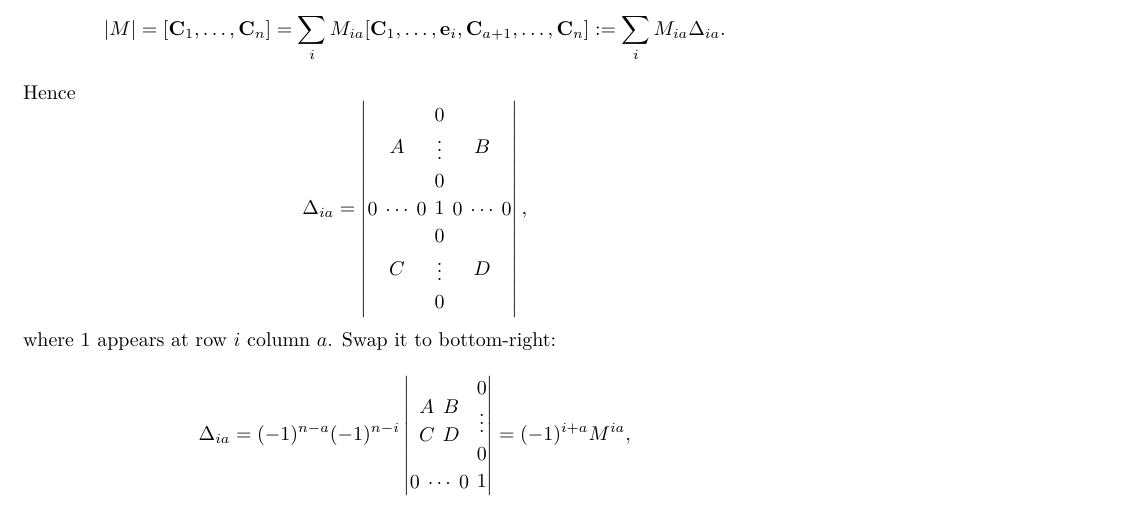
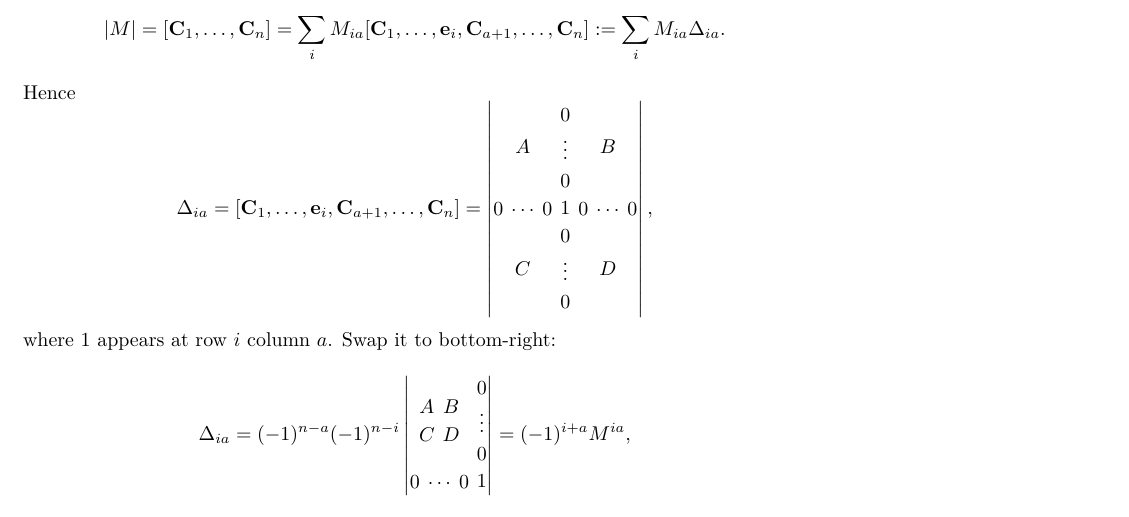
Before and after one commit to ThetaOmega01/IA-NOTES, a LaTeX document (vectors.tex): part of page 38 of 47, cut so that both start at the same text. Compiled offline with pdfLaTeX.

Commit message:
minor changes

```diff
--- a/vectors.tex
+++ b/vectors.tex
@@ -2048,7 +2048,7 @@ skipped some talks irrelevant to contents\\
     .\]
     Hence
     \[
-        \Delta_{ia}=\begin{vmatrix}
+        \Delta_{ia}=[\bfC_1,\dots,\bfe_i,\bfC_{a+1},\dots,\bfC_n]=\begin{vmatrix}
             A & \begin{matrix}
                 0\\ \vdots \\ 0
             \end{matrix} & B\\
```
Also changed, not shown: 1 other file.
